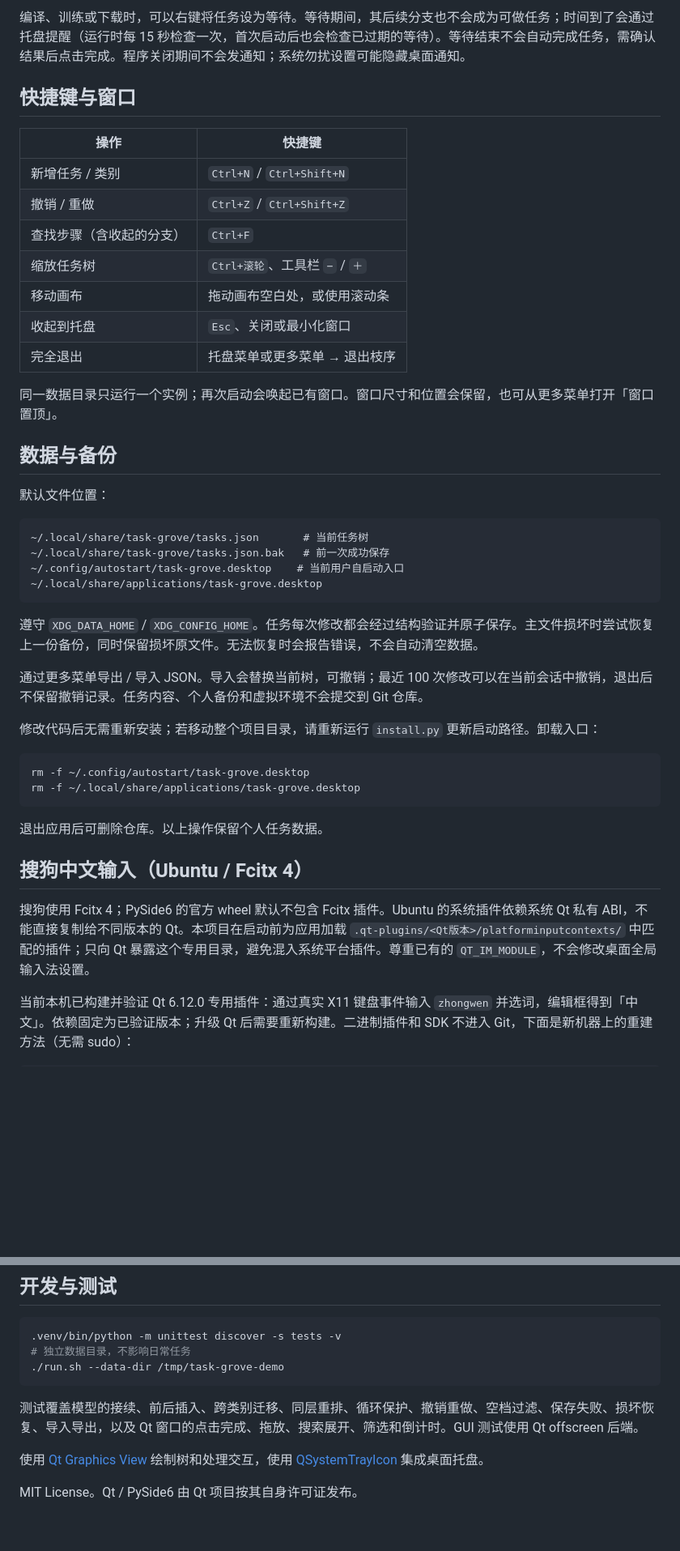
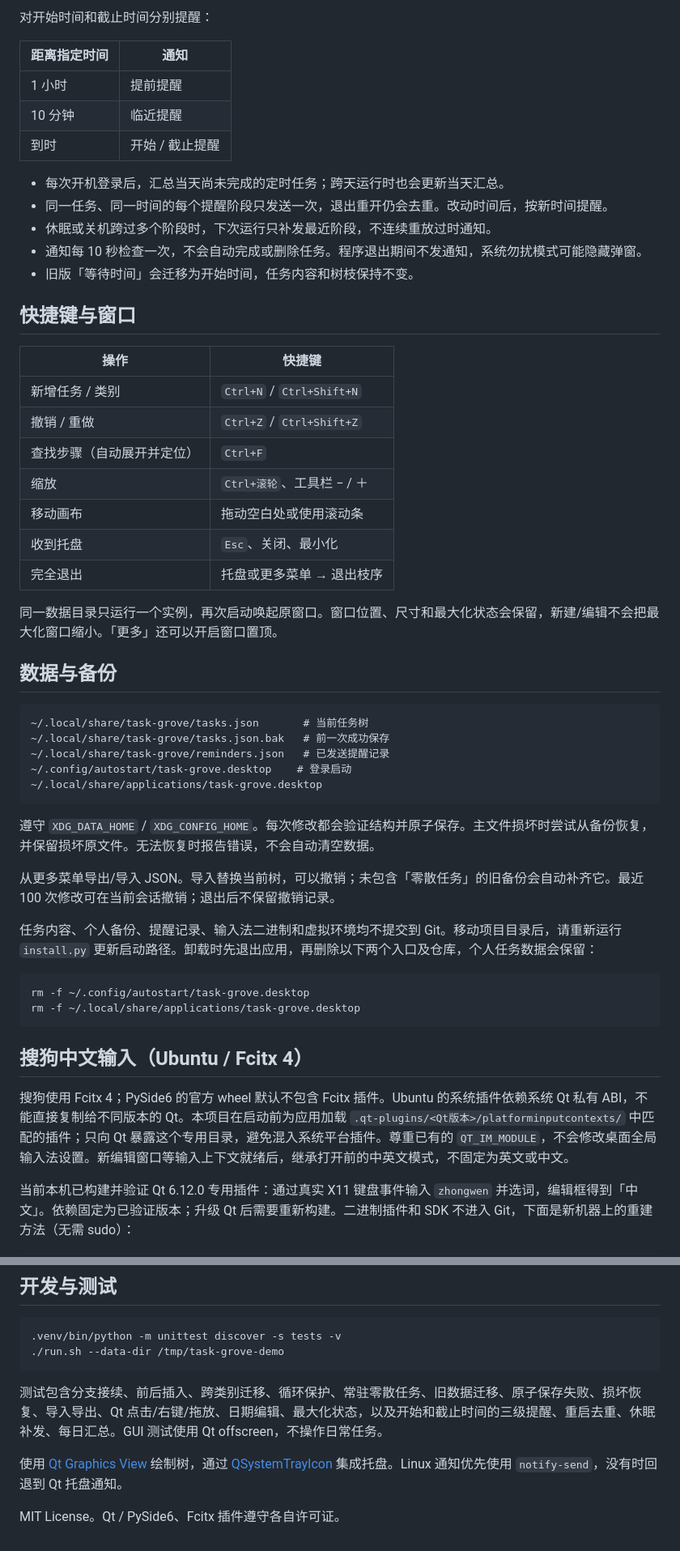
Before and after one commit to cya99999/task-grove, a Markdown page: README.md, 2 parts joined by grey strips. Shown at 81% size. GitHub-like rendering; blank space fills up the shorter version.

Commit message:
Add scheduled tasks and reminders; refine tree editing and desktop behavior

````diff
--- a/README.md
+++ b/README.md
@@ -42,5 +40,17 @@ python3 -m venv .venv
 
-编译、训练或下载时，可以右键将任务设为等待。等待期间，其后续分支也不会成为可做任务；时间到了会通过托盘提醒（运行时每 15 秒检查一次，首次启动后也会检查已过期的等待）。等待结束不会自动完成任务，需确认结果后点击完成。程序关闭期间不会发通知；系统勿扰设置可能隐藏桌面通知。
+对开始时间和截止时间分别提醒：
+
+| 距离指定时间 | 通知 |
+| --- | --- |
+| 1 小时 | 提前提醒 |
+| 10 分钟 | 临近提醒 |
+| 到时 | 开始 / 截止提醒 |
+
+- 每次开机登录后，汇总当天尚未完成的定时任务；跨天运行时也会更新当天汇总。
+- 同一任务、同一时间的每个提醒阶段只发送一次，退出重开仍会去重。改动时间后，按新时间提醒。
+- 休眠或关机跨过多个阶段时，下次运行只补发最近阶段，不连续重放过时通知。
+- 通知每 10 秒检查一次，不会自动完成或删除任务。程序退出期间不发通知，系统勿扰模式可能隐藏弹窗。
+- 旧版「等待时间」会迁移为开始时间，任务内容和树枝保持不变。
 
 ## 快捷键与窗口
 
@@ -48,41 +58,38 @@ python3 -m venv .venv
 | --- | --- |
 | 新增任务 / 类别 | `Ctrl+N` / `Ctrl+Shift+N` |
 | 撤销 / 重做 | `Ctrl+Z` / `Ctrl+Shift+Z` |
-| 查找步骤（含收起的分支） | `Ctrl+F` |
-| 缩放任务树 | `Ctrl+滚轮`、工具栏 `−` / `＋` |
-| 移动画布 | 拖动画布空白处，或使用滚动条 |
-| 收起到托盘 | `Esc`、关闭或最小化窗口 |
-| 完全退出 | 托盘菜单或更多菜单 → 退出枝序 |
+| 查找步骤（自动展开并定位） | `Ctrl+F` |
+| 缩放 | `Ctrl+滚轮`、工具栏 − / ＋ |
+| 移动画布 | 拖动空白处或使用滚动条 |
+| 收到托盘 | `Esc`、关闭、最小化 |
+| 完全退出 | 托盘或更多菜单 → 退出枝序 |
 
-同一数据目录只运行一个实例；再次启动会唤起已有窗口。窗口尺寸和位置会保留，也可从更多菜单打开「窗口置顶」。
+同一数据目录只运行一个实例，再次启动唤起原窗口。窗口位置、尺寸和最大化状态会保留，新建/编辑不会把最大化窗口缩小。「更多」还可以开启窗口置顶。
 
 ## 数据与备份
-
-默认文件位置：
 
 ```text
 ~/.local/share/task-grove/tasks.json       # 当前任务树
 ~/.local/share/task-grove/tasks.json.bak   # 前一次成功保存
-~/.config/autostart/task-grove.desktop    # 当前用户自启动入口
+~/.local/share/task-grove/reminders.json   # 已发送提醒记录
+~/.config/autostart/task-grove.desktop    # 登录启动
 ~/.local/share/applications/task-grove.desktop
 ```
 
-遵守 `XDG_DATA_HOME` / `XDG_CONFIG_HOME`。任务每次修改都会经过结构验证并原子保存。主文件损坏时尝试恢复上一份备份，同时保留损坏原文件。无法恢复时会报告错误，不会自动清空数据。
+遵守 `XDG_DATA_HOME` / `XDG_CONFIG_HOME`。每次修改都会验证结构并原子保存。主文件损坏时尝试从备份恢复，并保留损坏原文件。无法恢复时报告错误，不会自动清空数据。
 
-通过更多菜单导出 / 导入 JSON。导入会替换当前树，可撤销；最近 100 次修改可以在当前会话中撤销，退出后不保留撤销记录。任务内容、个人备份和虚拟环境不会提交到 Git 仓库。
+从更多菜单导出/导入 JSON。导入替换当前树，可以撤销；未包含「零散任务」的旧备份会自动补齐它。最近 100 次修改可在当前会话撤销；退出后不保留撤销记录。
 
-修改代码后无需重新安装；若移动整个项目目录，请重新运行 `install.py` 更新启动路径。卸载入口：
+任务内容、个人备份、提醒记录、输入法二进制和虚拟环境均不提交到 Git。移动项目目录后，请重新运行 `install.py` 更新启动路径。卸载时先退出应用，再删除以下两个入口及仓库，个人任务数据会保留：
 
 ```bash
 rm -f ~/.config/autostart/task-grove.desktop
 rm -f ~/.local/share/applications/task-grove.desktop
 ```
 
-退出应用后可删除仓库。以上操作保留个人任务数据。
-
 ## 搜狗中文输入（Ubuntu / Fcitx 4）
 
-搜狗使用 Fcitx 4；PySide6 的官方 wheel 默认不包含 Fcitx 插件。Ubuntu 的系统插件依赖系统 Qt 私有 ABI，不能直接复制给不同版本的 Qt。本项目在启动前为应用加载 `.qt-plugins/<Qt版本>/platforminputcontexts/` 中匹配的插件；只向 Qt 暴露这个专用目录，避免混入系统平台插件。尊重已有的 `QT_IM_MODULE`，不会修改桌面全局输入法设置。
+搜狗使用 Fcitx 4；PySide6 的官方 wheel 默认不包含 Fcitx 插件。Ubuntu 的系统插件依赖系统 Qt 私有 ABI，不能直接复制给不同版本的 Qt。本项目在启动前为应用加载 `.qt-plugins/<Qt版本>/platforminputcontexts/` 中匹配的插件；只向 Qt 暴露这个专用目录，避免混入系统平台插件。尊重已有的 `QT_IM_MODULE`，不会修改桌面全局输入法设置。新编辑窗口等输入上下文就绪后，继承打开前的中英文模式，不固定为英文或中文。
 
 当前本机已构建并验证 Qt 6.12.0 专用插件：通过真实 X11 键盘事件输入 `zhongwen` 并选词，编辑框得到「中文」。依赖固定为已验证版本；升级 Qt 后需要重新构建。二进制插件和 SDK 不进入 Git，下面是新机器上的重建方法（无需 sudo）：
 
@@ -103,12 +110,11 @@ mkdir -p /tmp/task-grove-deps
 
 ```bash
 .venv/bin/python -m unittest discover -s tests -v
-# 独立数据目录，不影响日常任务
 ./run.sh --data-dir /tmp/task-grove-demo
 ```
 
-测试覆盖模型的接续、前后插入、跨类别迁移、同层重排、循环保护、撤销重做、空档过滤、保存失败、损坏恢复、导入导出，以及 Qt 窗口的点击完成、拖放、搜索展开、筛选和倒计时。GUI 测试使用 Qt offscreen 后端。
+测试包含分支接续、前后插入、跨类别迁移、循环保护、常驻零散任务、旧数据迁移、原子保存失败、损坏恢复、导入导出、Qt 点击/右键/拖放、日期编辑、最大化状态，以及开始和截止时间的三级提醒、重启去重、休眠补发、每日汇总。GUI 测试使用 Qt offscreen，不操作日常任务。
 
-使用 [Qt Graphics View](https://doc.qt.io/qtforpython-6/overviews/qtwidgets-graphicsview.html) 绘制树和处理交互，使用 [QSystemTrayIcon](https://doc.qt.io/qt-6/qsystemtrayicon.html) 集成桌面托盘。
+使用 [Qt Graphics View](https://doc.qt.io/qtforpython-6/overviews/qtwidgets-graphicsview.html) 绘制树，通过 [QSystemTrayIcon](https://doc.qt.io/qt-6/qsystemtrayicon.html) 集成托盘。Linux 通知优先使用 `notify-send`，没有时回退到 Qt 托盘通知。
 
-MIT License。Qt / PySide6 由 Qt 项目按其自身许可证发布。
+MIT License。Qt / PySide6、Fcitx 插件遵守各自许可证。
````
Also changed, not shown: other parts of README.md (+16 -18 lines), assets/screenshot.png, 9 other files.
